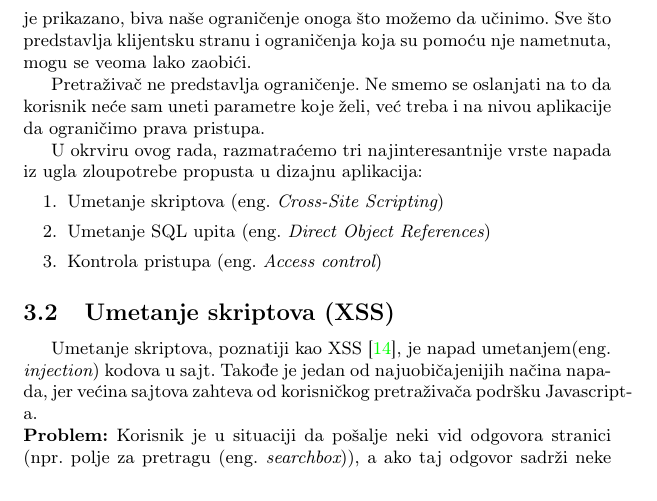
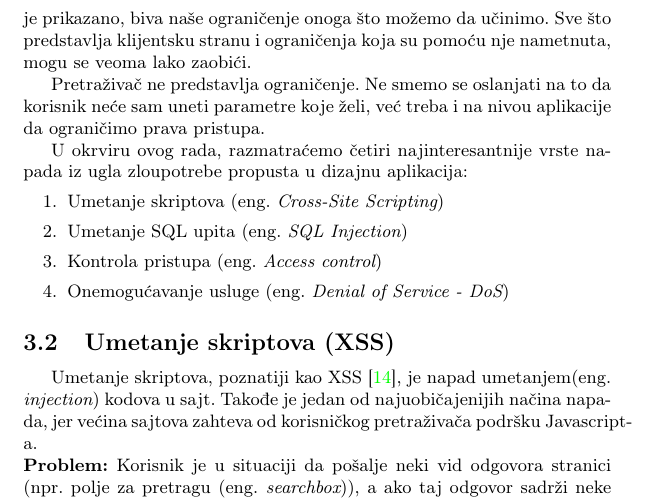
Before and after one commit to 310DDavi/mnsr-projekat, a LaTeX document (04_MehanizmiZastiteSoftverskihSistemaKovacevicIvicKovacevic.tex): part of page 6 of 12, cut so that both start at the same text. Compiled offline with pdfLaTeX.

Commit message:
Nekoliko propusta pri radu sa git-om ispravljeno.

```diff
--- a/04_MehanizmiZastiteSoftverskihSistemaKovacevicIvicKovacevic.tex
+++ b/04_MehanizmiZastiteSoftverskihSistemaKovacevicIvicKovacevic.tex
@@ -163,11 +163,12 @@ Najveći sigurnosni rizici potiču iz nerazumevanja sposobnosti hakera. Kada se
 
 Pretraživač ne predstavlja ograničenje. Ne smemo se oslanjati na to da korisnik neće sam uneti parametre koje želi, već treba i na nivou aplikacije da ograničimo prava pristupa.
 
-U okrviru ovog rada, razmatraćemo tri najinteresantnije vrste napada iz ugla zloupotrebe propusta u dizajnu aplikacija:
+U okrviru ovog rada, razmatraćemo četiri najinteresantnije vrste napada iz ugla zloupotrebe propusta u dizajnu aplikacija:
 \begin{enumerate}
 	\item Umetanje skriptova (eng.~{\em Cross-Site Scripting})
-	\item Umetanje SQL upita (eng.~{\em Direct Object References})
+	\item Umetanje SQL upita (eng.~{\em SQL Injection})
 	\item Kontrola pristupa (eng.~{\em Access control})
+	\item Onemogućavanje usluge (eng.~{\em Denial of Service - DoS})
 \end{enumerate}
 \subsection{Umetanje skriptova (XSS)}
 Umetanje skriptova, poznatiji kao XSS \cite{XSS}, je napad umetanjem(eng.~{\em \\injection}) kodova u sajt. Takođe je jedan od najuobičajenijih načina napada, jer većina sajtova zahteva od korisničkog pretraživača podršku Javascript-a.\\
```
